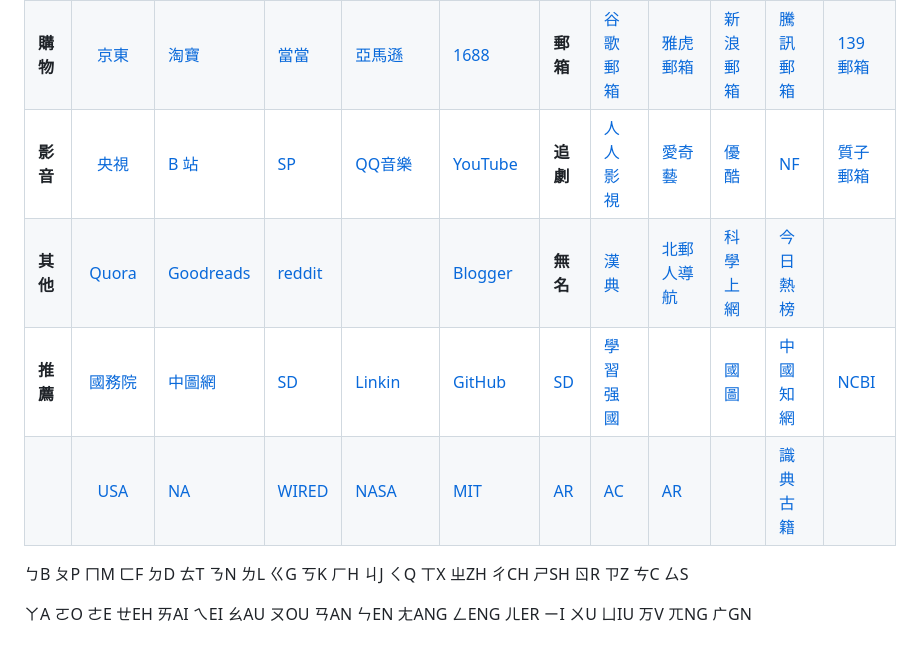
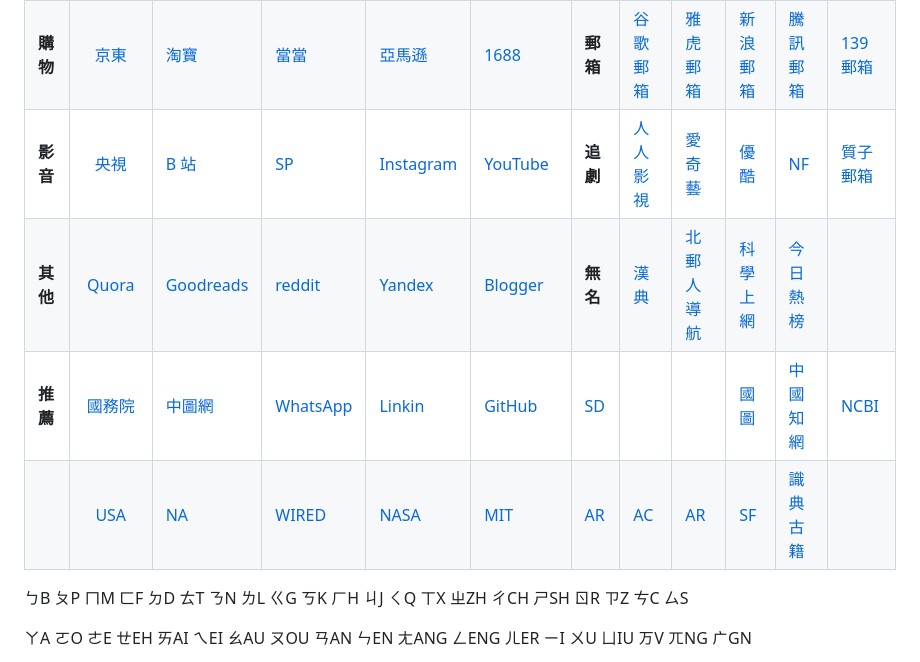
Before and after one commit to Franklyzzm/franklyzzm.github.io, a Markdown page: private/Links_KX.md, the part around the change. Drawn GitHub-style.

```diff
--- a/private/Links_KX.md
+++ b/private/Links_KX.md
@@ -6,10 +6,10 @@
 | -------- | :------: | -------- | -------- | -------- | -------- | -------- | -------- | -------- | -------- | -------- | -------- |
 | **搜索** | [Google](https://www.google.com) | [Bing](https://www.bing.com) | [DDG](https://duckduckgo.com/)    | [WikiHow](https://www.wikihow.com/Main-Page) | [WikiPedia](https://wikipedia.org) | **工具** | [火車票](https://www.12306.cn) | [高德地圖](https://ditu.amap.com) | [快遞查詢](https://www.kuaidi100.com) | [谷歌翻譯](https://translate.google.cn) | [谷歌學術](https://scholar.google.com) |
 | **購物** | [京東](https://www.jd.com)     | [淘寶](https://www.taobao.com) | [當當](https://www.dangdang.com)  | [亞馬遜](https://www.amazon.com) | [1688](https://www.1688.com)         | **郵箱** | [谷歌郵箱](https://mail.google.com) | [雅虎郵箱](https://mail.yahoo.com) | [新浪郵箱](https://mail.163.com)                        | [騰訊郵箱](https://mail.qq.com)         | [139 郵箱](https://mail.139.com)       |
-| **影音** | [央視](https://tv.cctv.com/live) | [B 站](https://www.bilibili.com) | [SP](https://www.spotify.com/) | [QQ音樂](https://y.qq.com)       | [YouTube](https://www.youtube.com/) | **追劇** | [人人影視](https://www.rrys.tv) | [愛奇藝](https://www.iqiyi.com) | [優酷](https://www.youku.com) | [NF](https://netflix.com/) | [質子郵箱](https://www.protonmail.com) |
-| **其他** | [Quora](https://www.quora.com/) | [Goodreads](https://www.goodreads.com/) | [reddit](https://www.reddit.com/) |                                              | [Blogger](https://www.blogger.com/) | **無名** | [漢典](https://www.zdic.net/) | [北郵人導航](https://byr.wiki) | [科學上網](https://github.com/byrwiki/byrwiki/issues/13) | [今日熱榜](https://tophub.today/) |  |
-| **推薦** | [國務院](https://www.gov.cn) | [中圖網](https://www.bookschina.com) | [SD](https://www.stanford.edu/) | [Linkin](https://www.linkedin.com/) | [GitHub](https://github.com/) | [SD](https://www.sciencedirect.com/) | [學習强國](https://www.xuexi.cn) |                                     | [國圖](https://www.nlc.cn/)                              | [中國知網](https://cnki.net/) | [NCBI](https://www.ncbi.nlm.nih.gov/) |
-|          | [USA](https://www.usa.gov/) | [NA](https://www.nature.com/) | [WIRED](https://www.wired.com/) | [NASA](https://www.nasa.gov/) | [MIT](https://web.mit.edu/) | [AR](https://arxiv.org/) | [AC](https://www.academia.edu/)     | [AR](https://www.archives.gov/)          |                                                          | [識典古籍](https://shidianguji.com/library) |                                        |
+| **影音** | [央視](https://tv.cctv.com/live) | [B 站](https://www.bilibili.com) | [SP](https://www.spotify.com/) | [Instagram](https://www.instagram.com/) | [YouTube](https://www.youtube.com/) | **追劇** | [人人影視](https://www.rrys.tv) | [愛奇藝](https://www.iqiyi.com) | [優酷](https://www.youku.com) | [NF](https://netflix.com/) | [質子郵箱](https://www.protonmail.com) |
+| **其他** | [Quora](https://www.quora.com/) | [Goodreads](https://www.goodreads.com/) | [reddit](https://www.reddit.com/) | [Yandex](https://yandex.com/) | [Blogger](https://www.blogger.com/) | **無名** | [漢典](https://www.zdic.net/) | [北郵人導航](https://byr.wiki) | [科學上網](https://github.com/byrwiki/byrwiki/issues/13) | [今日熱榜](https://tophub.today/) |  |
+| **推薦** | [國務院](https://www.gov.cn) | [中圖網](https://www.bookschina.com) | [WhatsApp](https://www.whatsapp.com/) | [Linkin](https://www.linkedin.com/) | [GitHub](https://github.com/) | [SD](https://www.sciencedirect.com/) |  |  | [國圖](https://www.nlc.cn/)                              | [中國知網](https://cnki.net/) | [NCBI](https://www.ncbi.nlm.nih.gov/) |
+|          | [USA](https://www.usa.gov/) | [NA](https://www.nature.com/) | [WIRED](https://www.wired.com/) | [NASA](https://www.nasa.gov/) | [MIT](https://web.mit.edu/) | [AR](https://arxiv.org/) | [AC](https://www.academia.edu/)     | [AR](https://www.archives.gov/)          | [SF](https://www.stanford.edu/) | [識典古籍](https://shidianguji.com/library) |                                        |
 
 ㄅB ㄆP ㄇM ㄈF ㄉD ㄊT ㄋN ㄌL ㄍG ㄎK ㄏH ㄐJ ㄑQ ㄒX ㄓZH ㄔCH ㄕSH ㄖR ㄗZ ㄘC ㄙS
 
```
